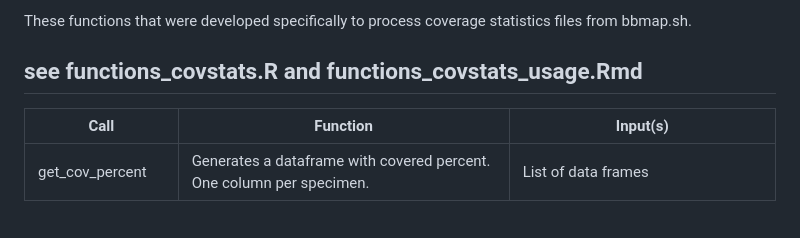
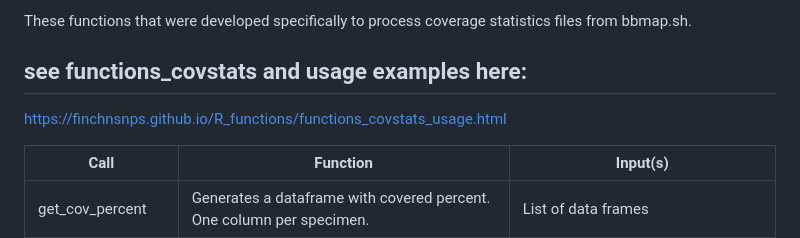
Before and after one commit to finchnSNPs/R_functions, a Markdown page: README.md, the part around the change. Drawn GitHub-style; blank space fills up the shorter version.

Commit message:
added link to html

```diff
--- a/README.md
+++ b/README.md
@@ -15,7 +15,8 @@ Kristen N. Finch. 2018. Dataset for genomic resources for the neotropical tree g
 
 These functions that were developed specifically to process coverage statistics files from bbmap.sh.
 
-## see functions_covstats.R and functions_covstats_usage.Rmd
+## see functions_covstats and usage examples here:
+https://finchnsnps.github.io/R_functions/functions_covstats_usage.html
 
 Call|Function|Input(s)|
 ----------------|----------------|----------------|
```
